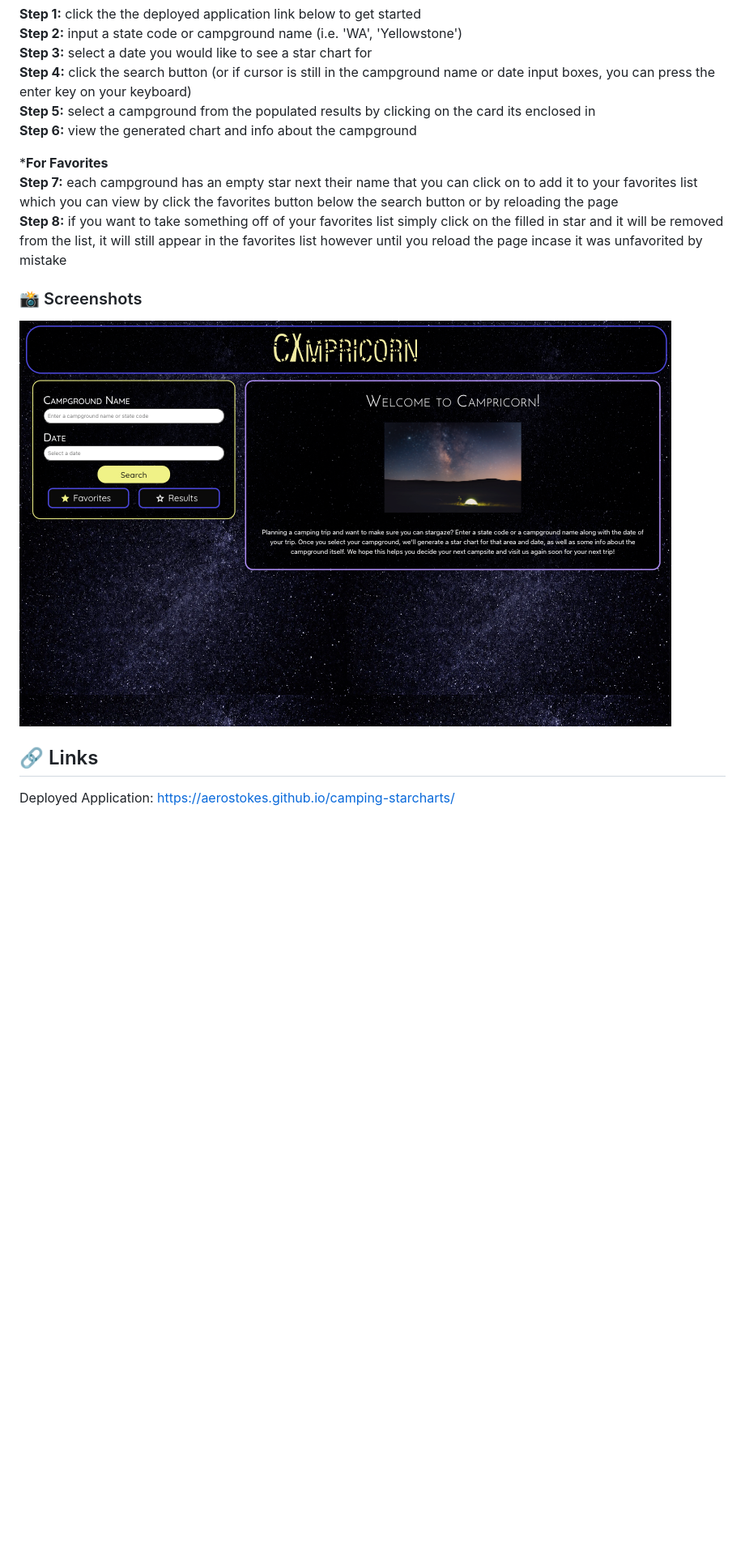
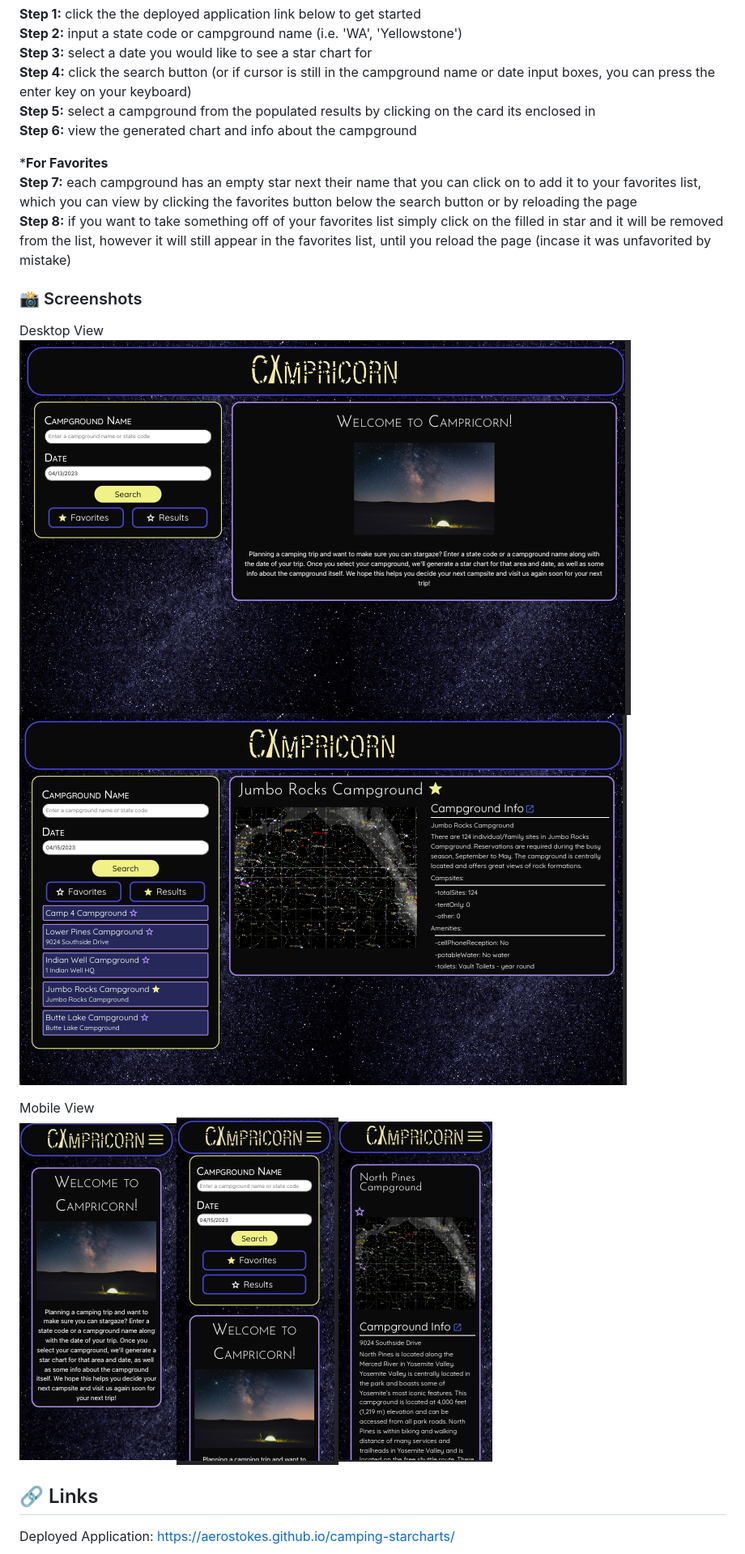
Before and after one commit to aerostokes/camping-starcharts, a Markdown page: README.md, the part around one of its changes. Shown at 81% size. GitHub-like rendering; pictures changed too: assets/images/desktop-home.png (added), assets/images/desktop-search.png (added), assets/images/mobile-home.png (added); blank space fills up the shorter version.

Commit message:
more screenshots

```diff
--- a/README.md
+++ b/README.md
@@ -75,12 +75,15 @@ Astronomy API: https://docs.astronomyapi.com/
 **Step 6:** view the generated chart and info about the campground
 
 ***For Favorites**
-**Step 7:** each campground has an empty star next their name that you can click on to add it to your favorites list which you can view by click the favorites button below the search button or by reloading the page
-**Step 8:** if you want to take something off of your favorites list simply click on the filled in star and it will be removed from the list, it will still appear in the favorites list however until you reload the page incase it was unfavorited by mistake
+**Step 7:** each campground has an empty star next their name that you can click on to add it to your favorites list, which you can view by clicking the favorites button below the search button or by reloading the page
+**Step 8:** if you want to take something off of your favorites list simply click on the filled in star and it will be removed from the list, however it will still appear in the favorites list, until you reload the page (incase it was unfavorited by mistake)
 
 ### 📸 Screenshots
+Desktop View
+![desktop welcome page](./assets/images/desktop-home.png) ![desktop search result](./assets/images/desktop-search.png)
 
-![desktop welcome page](./assets/images/welcomePge.png)
+Mobile View
+![mobile home page](./assets/images/mobile-home.png)![mobile search page](./assets/images/mobile-searchInput.png)![mobile search result](./assets/images/mobile-result.png)
 
 ## 🔗 Links
 
```
Also changed, not shown: other parts of README.md (+1 -1 lines), 3 other files.
